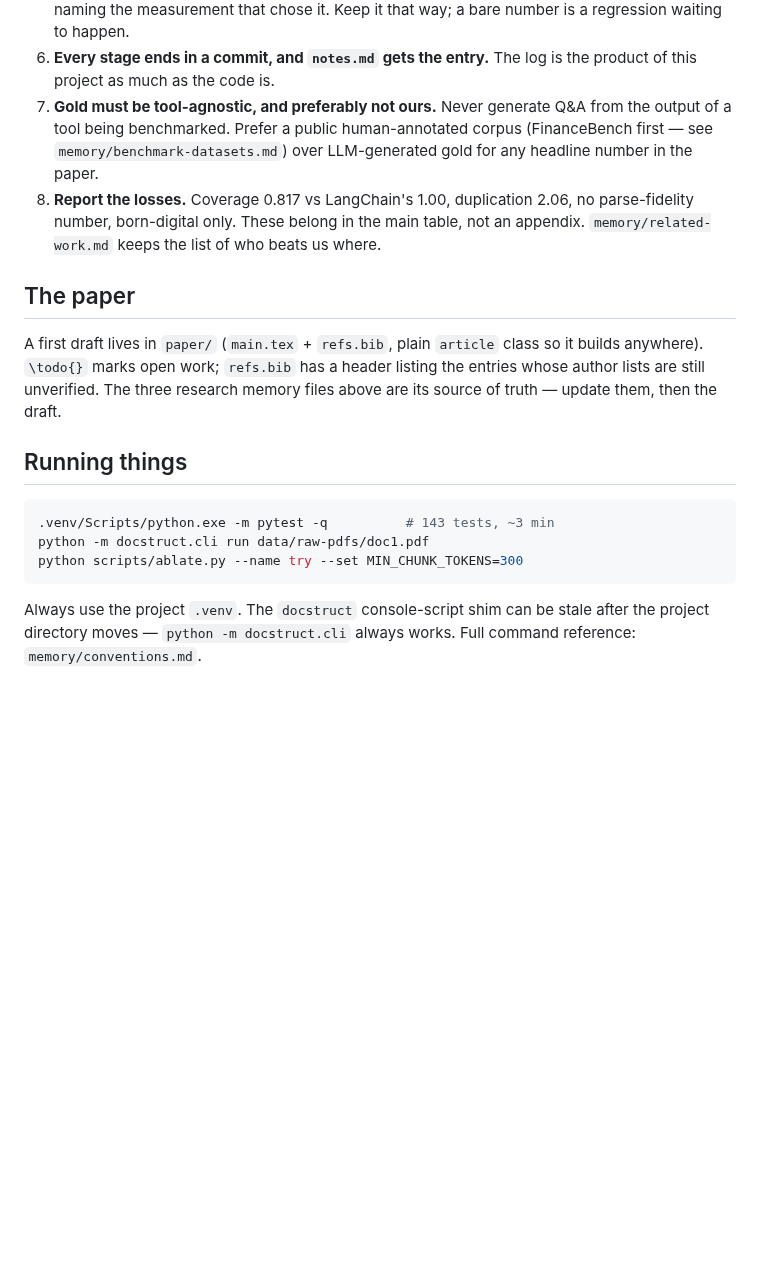
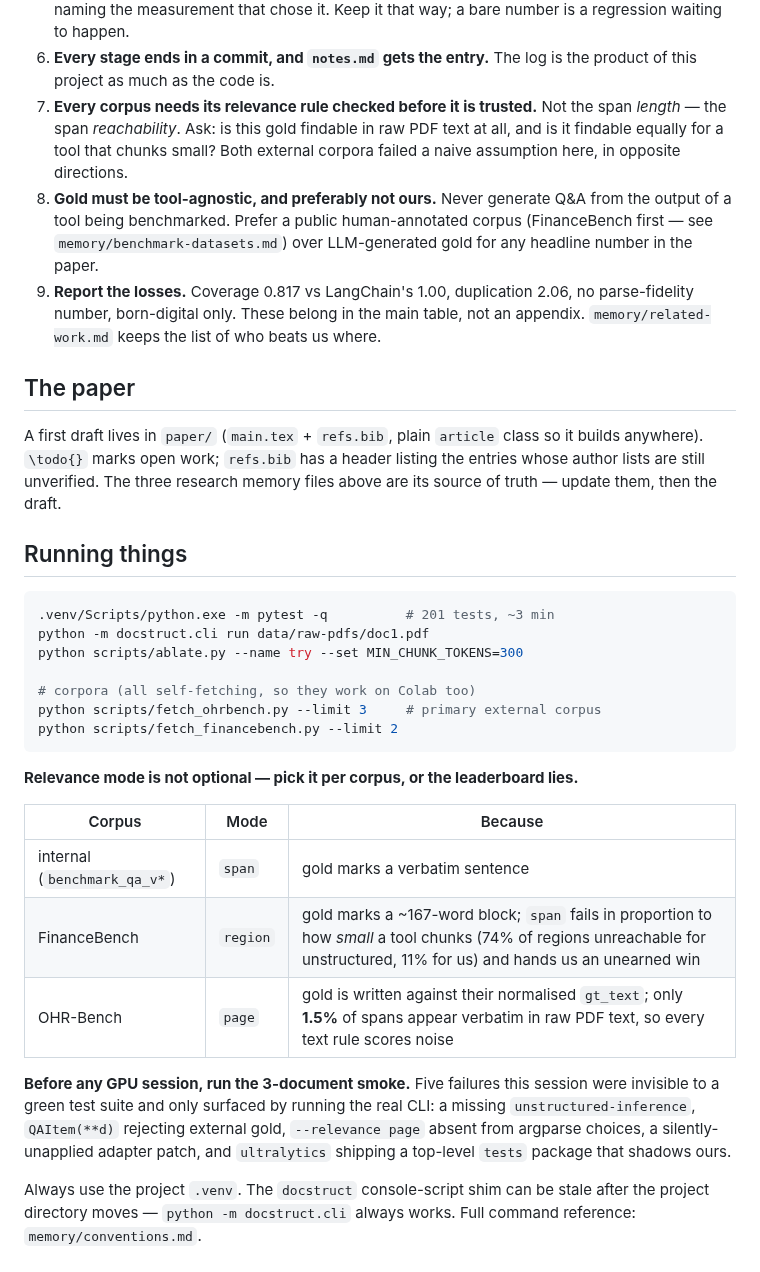
Before and after one commit to CandyButcher27/DocStruct, a Markdown page: CLAUDE.md, the part around the change. Drawn GitHub-style; blank space fills up the shorter version.

Commit message:
docs: relevance modes, corpora and smoke discipline
CLAUDE.md gains the per-corpus relevance table, the self-fetching corpus
commands, and a hard rule earned twice this session: check span
reachability, not span length, before trusting a corpus.

Also records why the 3-document smoke is mandatory before a GPU session.
Five failures this session were invisible to a green suite.

````diff
--- a/CLAUDE.md
+++ b/CLAUDE.md
@@ -60,11 +60,15 @@ was updated last.
    way; a bare number is a regression waiting to happen.
 6. **Every stage ends in a commit, and `notes.md` gets the entry.** The log is the
    product of this project as much as the code is.
-7. **Gold must be tool-agnostic, and preferably not ours.** Never generate Q&A from
+7. **Every corpus needs its relevance rule checked before it is trusted.** Not the
+   span *length* — the span *reachability*. Ask: is this gold findable in raw PDF
+   text at all, and is it findable equally for a tool that chunks small? Both
+   external corpora failed a naive assumption here, in opposite directions.
+8. **Gold must be tool-agnostic, and preferably not ours.** Never generate Q&A from
    the output of a tool being benchmarked. Prefer a public human-annotated corpus
    (FinanceBench first — see `memory/benchmark-datasets.md`) over LLM-generated gold
    for any headline number in the paper.
-8. **Report the losses.** Coverage 0.817 vs LangChain's 1.00, duplication 2.06, no
+9. **Report the losses.** Coverage 0.817 vs LangChain's 1.00, duplication 2.06, no
    parse-fidelity number, born-digital only. These belong in the main table, not an
    appendix. `memory/related-work.md` keeps the list of who beats us where.
 
@@ -78,10 +82,28 @@ above are its source of truth — update them, then the draft.
 ## Running things
 
 ```bash
-.venv/Scripts/python.exe -m pytest -q          # 143 tests, ~3 min
+.venv/Scripts/python.exe -m pytest -q          # 201 tests, ~3 min
 python -m docstruct.cli run data/raw-pdfs/doc1.pdf
 python scripts/ablate.py --name try --set MIN_CHUNK_TOKENS=300
+
+# corpora (all self-fetching, so they work on Colab too)
+python scripts/fetch_ohrbench.py --limit 3     # primary external corpus
+python scripts/fetch_financebench.py --limit 2
 ```
+
+**Relevance mode is not optional — pick it per corpus, or the leaderboard lies.**
+
+| Corpus | Mode | Because |
+|---|---|---|
+| internal (`benchmark_qa_v*`) | `span` | gold marks a verbatim sentence |
+| FinanceBench | `region` | gold marks a ~167-word block; `span` fails in proportion to how *small* a tool chunks (74% of regions unreachable for unstructured, 11% for us) and hands us an unearned win |
+| OHR-Bench | `page` | gold is written against their normalised `gt_text`; only **1.5%** of spans appear verbatim in raw PDF text, so every text rule scores noise |
+
+**Before any GPU session, run the 3-document smoke.** Five failures this session were
+invisible to a green test suite and only surfaced by running the real CLI: a missing
+`unstructured-inference`, `QAItem(**d)` rejecting external gold, `--relevance page`
+absent from argparse choices, a silently-unapplied adapter patch, and `ultralytics`
+shipping a top-level `tests` package that shadows ours.
 
 Always use the project `.venv`. The `docstruct` console-script shim can be stale
 after the project directory moves — `python -m docstruct.cli` always works.
````
Also changed, not shown: memory/architecture.md (+2 -0 lines), memory/evaluation.md (+17 -0 lines).
